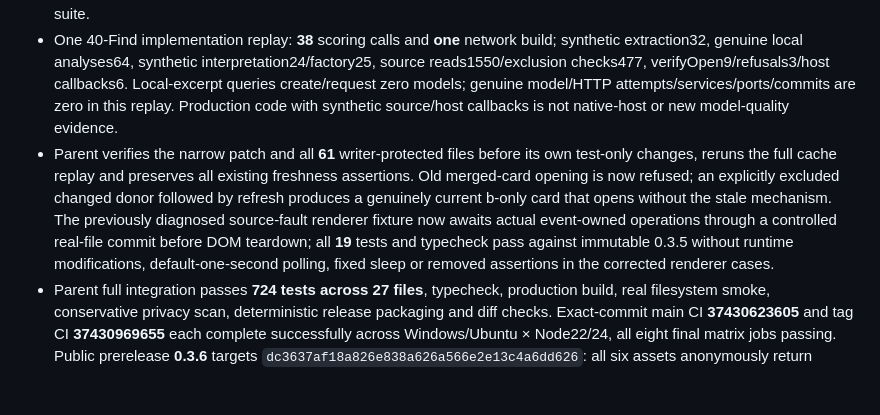
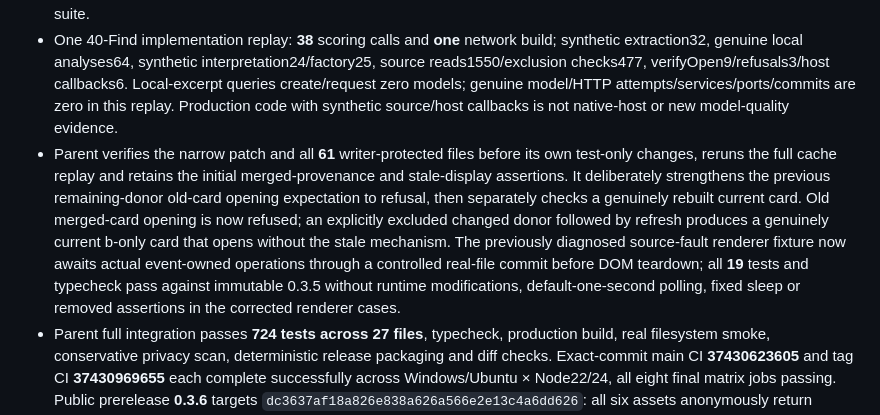
Before and after one commit to Yueyue673/obsidian-third-brain, a Markdown page: docs/VERIFICATION.md, the part around the change. Rendered like a GitHub page; blank space fills up the shorter version.

Commit message:
docs: distinguish strengthened freshness opening assertion

```diff
--- a/docs/VERIFICATION.md
+++ b/docs/VERIFICATION.md
@@ -7,7 +7,7 @@ Natural no-selection Find separately opts into the once-scored/network-expanded
 - Actual renderer Find → Main.panelPort (three arguments, no selection) → Controller → core replay: **16** former medium cutoff failures recover the unchanged actual-cache direct owner at rank33. **Six separate** excluded/member admission omissions stop displaying invalid prefix cards and recover the owner; these are not counted as cutoff failures. **38** complete-ranking/head/IDF comparisons and **13** lawful baseline/current/no-signal/unrelated result projections are identical. Starting model interpretations are explicitly synthetic, not new Sol inference; genuine local-excerpt prefix analysis and zero-query-model searches are separately recorded.
 - Immutable 0.3.5 regression: **23 failing / five passing / two unavailable-tail cancellation fixtures deliberately skipped**. Fixed tests: **30/30 pass**, including rank206 beyond a hardcoded200 limit, default core/facet/kind separation, one high network build, tail unknown read/exclusion original-error propagation with no partial result/commit, cancellation/late resolve/reject, complete endpoint opening and merged-donor refusal. No tests are skipped in the fixed suite.
 - One 40-Find implementation replay: **38** scoring calls and **one** network build; synthetic extraction32, genuine local analyses64, synthetic interpretation24/factory25, source reads1550/exclusion checks477, verifyOpen9/refusals3/host callbacks6. Local-excerpt queries create/request zero models; genuine model/HTTP attempts/services/ports/commits are zero in this replay. Production code with synthetic source/host callbacks is not native-host or new model-quality evidence.
-- Parent verifies the narrow patch and all **61** writer-protected files before its own test-only changes, reruns the full cache replay and preserves all existing freshness assertions. Old merged-card opening is now refused; an explicitly excluded changed donor followed by refresh produces a genuinely current b-only card that opens without the stale mechanism. The previously diagnosed source-fault renderer fixture now awaits actual event-owned operations through a controlled real-file commit before DOM teardown; all **19** tests and typecheck pass against immutable 0.3.5 without runtime modifications, default-one-second polling, fixed sleep or removed assertions in the corrected renderer cases.
+- Parent verifies the narrow patch and all **61** writer-protected files before its own test-only changes, reruns the full cache replay and retains the initial merged-provenance and stale-display assertions. It deliberately strengthens the previous remaining-donor old-card opening expectation to refusal, then separately checks a genuinely rebuilt current card. Old merged-card opening is now refused; an explicitly excluded changed donor followed by refresh produces a genuinely current b-only card that opens without the stale mechanism. The previously diagnosed source-fault renderer fixture now awaits actual event-owned operations through a controlled real-file commit before DOM teardown; all **19** tests and typecheck pass against immutable 0.3.5 without runtime modifications, default-one-second polling, fixed sleep or removed assertions in the corrected renderer cases.
 - Parent full integration passes **724 tests across 27 files**, typecheck, production build, real filesystem smoke, conservative privacy scan, deterministic release packaging and diff checks. Exact-commit main CI **37430623605** and tag CI **37430969655** each complete successfully across Windows/Ubuntu × Node22/24, all eight final matrix jobs passing. Public prerelease **0.3.6** targets `dc3637af18a826e838a626a566e2e13c4a6dd626`: all six assets anonymously return HTTP200 and byte-match local assets and all four exact-commit main-CI builds; the downloaded ZIP verifies the exact four-file installation layout. This is distribution evidence, not native loading/clicks or genuine configured production HTTP/provider compatibility.
 - **Not established:** native loading/clicks for this executable, genuine configured production HTTP/provider compatibility, fresh or broad semantic quality, exhaustive pagination or atomic source access. Mixed-privacy duplicate-donor behavior has not been certified by this slice. Unknown failures remain whole-query fail-closed; SourcePort check-to-use/open windows remain.
 
```
